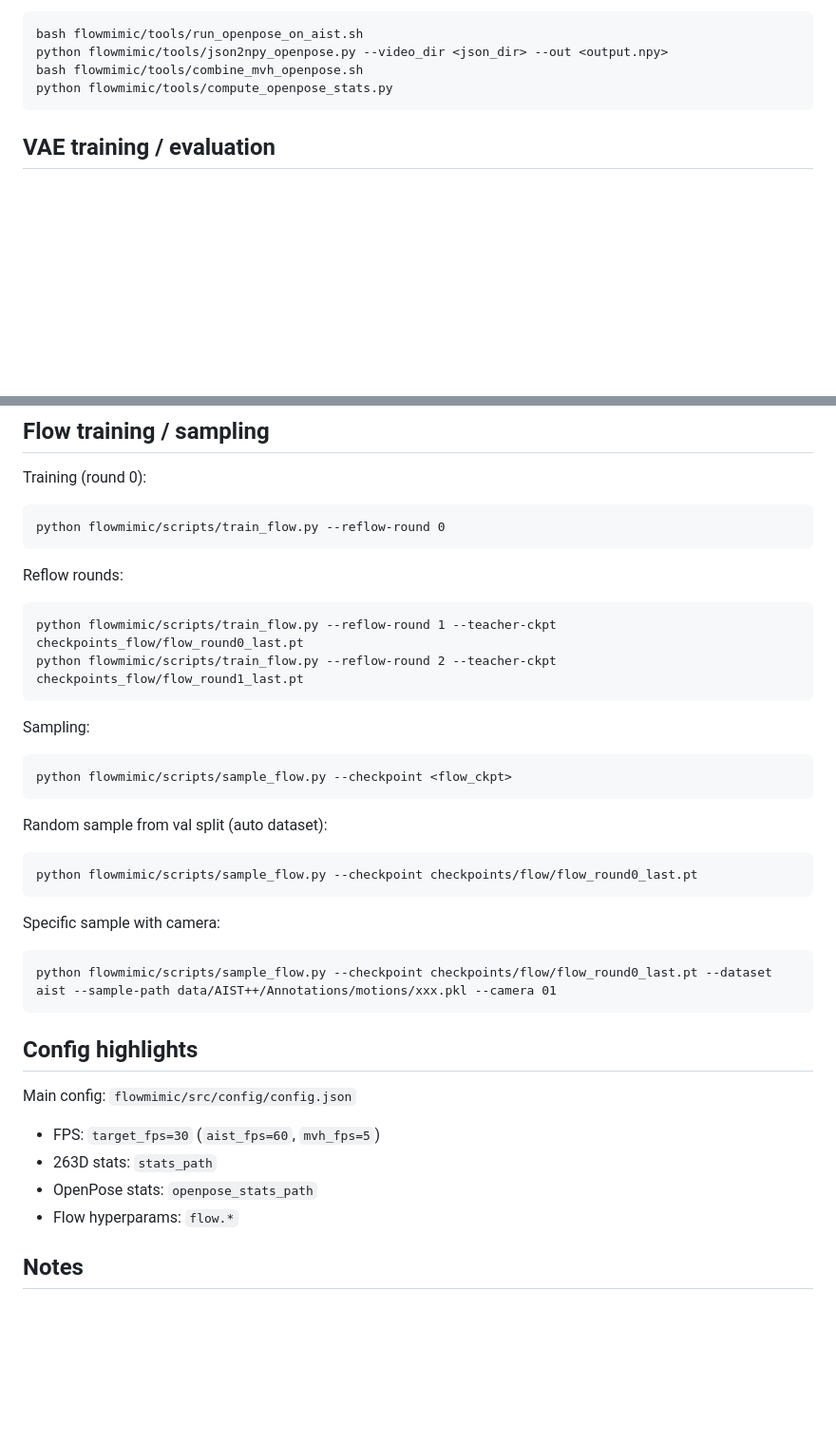
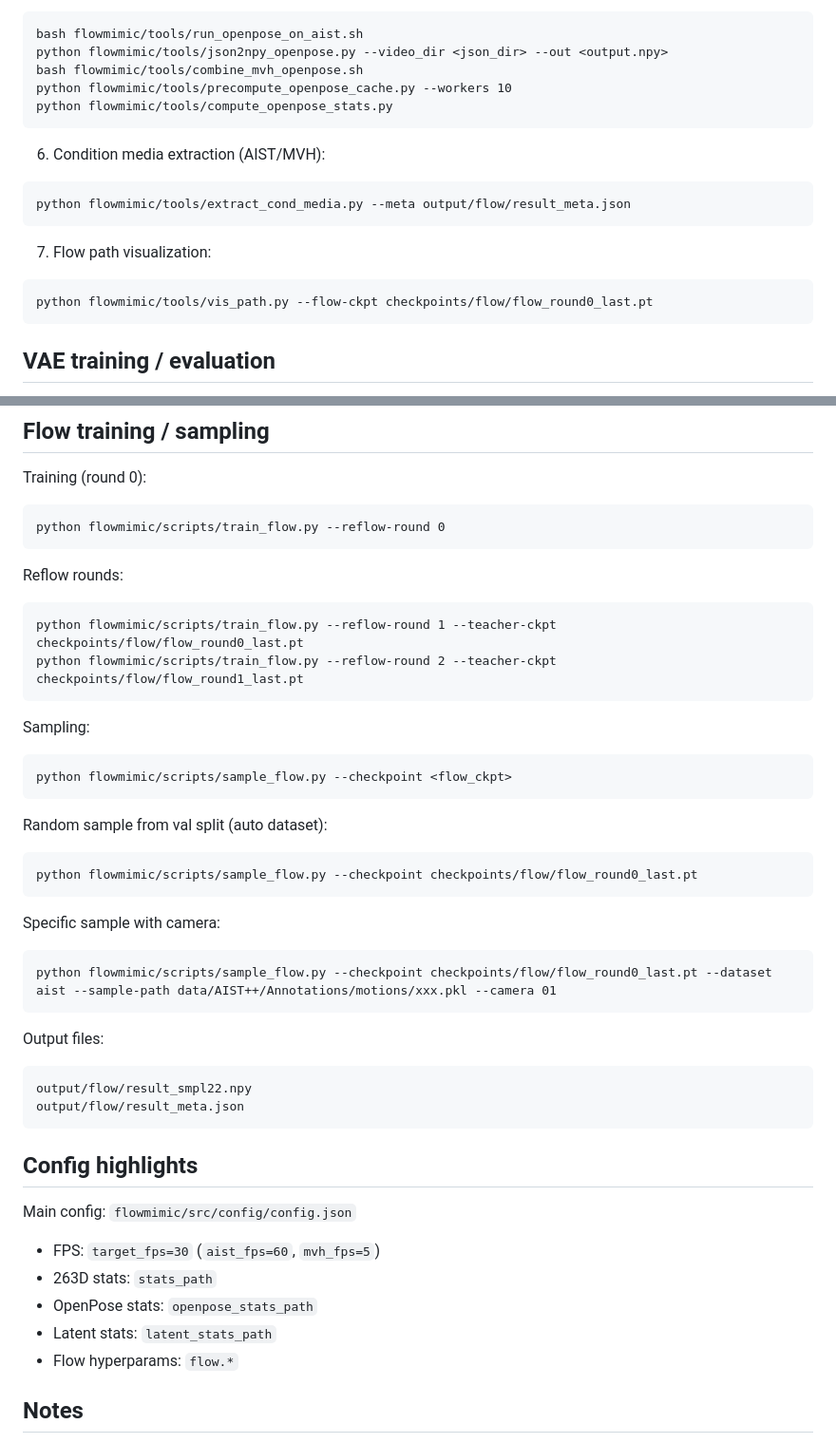
Before and after one commit to CafeAuLait-CC/FlowMimic, a Markdown page: README.md, 2 parts joined by grey strips. Shown at 95% size. Rendered like a GitHub page; blank space fills up the shorter version.

````diff
--- a/README.md
+++ b/README.md
@@ -148,7 +148,18 @@ python flowmimic/tools/validate_cache.py
 bash flowmimic/tools/run_openpose_on_aist.sh
 python flowmimic/tools/json2npy_openpose.py --video_dir <json_dir> --out <output.npy>
 bash flowmimic/tools/combine_mvh_openpose.sh
+python flowmimic/tools/precompute_openpose_cache.py --workers 10
 python flowmimic/tools/compute_openpose_stats.py
+```
+
+6) Condition media extraction (AIST/MVH):
+```
+python flowmimic/tools/extract_cond_media.py --meta output/flow/result_meta.json
+```
+
+7) Flow path visualization:
+```
+python flowmimic/tools/vis_path.py --flow-ckpt checkpoints/flow/flow_round0_last.pt
 ```
 
 ## VAE training / evaluation
@@ -172,8 +183,8 @@ python flowmimic/scripts/train_flow.py --reflow-round 0
 
 Reflow rounds:
 ```
-python flowmimic/scripts/train_flow.py --reflow-round 1 --teacher-ckpt checkpoints_flow/flow_round0_last.pt
-python flowmimic/scripts/train_flow.py --reflow-round 2 --teacher-ckpt checkpoints_flow/flow_round1_last.pt
+python flowmimic/scripts/train_flow.py --reflow-round 1 --teacher-ckpt checkpoints/flow/flow_round0_last.pt
+python flowmimic/scripts/train_flow.py --reflow-round 2 --teacher-ckpt checkpoints/flow/flow_round1_last.pt
 ```
 
 Sampling:
@@ -190,6 +201,11 @@ Specific sample with camera:
 ```
 python flowmimic/scripts/sample_flow.py --checkpoint checkpoints/flow/flow_round0_last.pt --dataset aist --sample-path data/AIST++/Annotations/motions/xxx.pkl --camera 01
 ```
+Output files:
+```
+output/flow/result_smpl22.npy
+output/flow/result_meta.json
+```
 
 ## Config highlights
 
@@ -198,6 +214,7 @@ Main config: `flowmimic/src/config/config.json`
 - FPS: `target_fps=30` (`aist_fps=60`, `mvh_fps=5`)
 - 263D stats: `stats_path`
 - OpenPose stats: `openpose_stats_path`
+- Latent stats: `latent_stats_path`
 - Flow hyperparams: `flow.*`
 
 ## Notes
````
